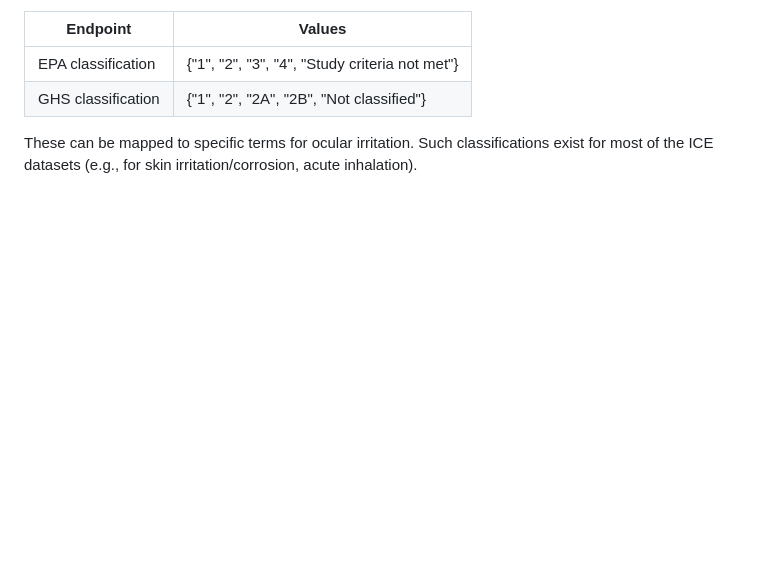
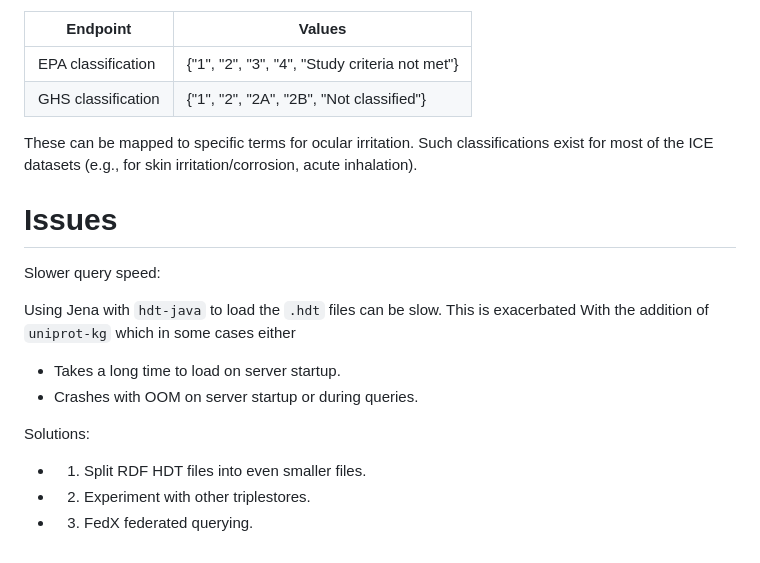
Before and after one commit to biobricks-ai/biobricks-okg, a Markdown page: report/2024-01-15/report.md, the part around the change. Drawn GitHub-style; blank space fills up the shorter version.

Commit message:
Add issues

````diff
--- a/report/2024-01-15/report.md
+++ b/report/2024-01-15/report.md
@@ -139,3 +139,19 @@ irritation/corrosion, acute inhalation).
 ```
 
 -->
+
+# Issues
+
+Slower query speed:
+
+Using Jena with `hdt-java` to load the `.hdt` files can be slow.  This is
+exacerbated With the addition of `uniprot-kg` which in some cases either
+
+  - Takes a long time to load on server startup.
+  - Crashes with OOM on server startup or during queries.
+
+Solutions:
+
+  - 1. Split RDF HDT files into even smaller files.
+  - 2. Experiment with other triplestores.
+  - 3. FedX federated querying.
````
